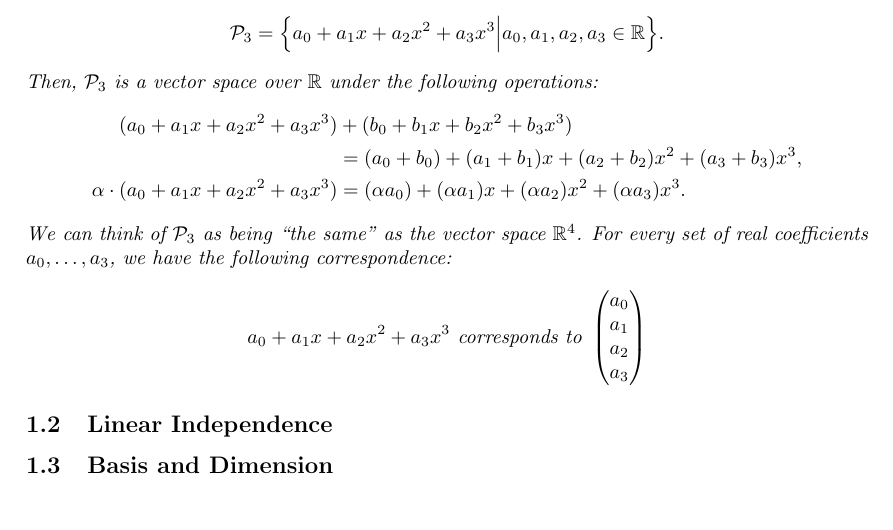
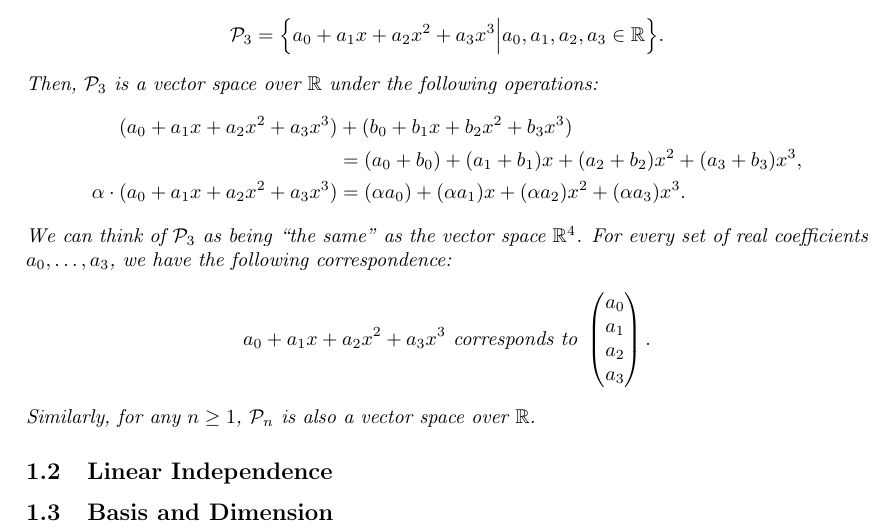
Before and after one commit to hieubkvn123/-NOTES--linear-algebra, a LaTeX document (main.tex, which reads sections/main/chap1/vector_space.tex): part of page 3 of 5, cut so that both start at the same text, the shorter picture padded with empty space. Compiled offline with pdfLaTeX.

Commit message:
Checkpoint

```diff
--- a/sections/main/chap1/vector_space.tex
+++ b/sections/main/chap1/vector_space.tex
@@ -103,5 +103,8 @@
 	\begin{align*}
 		a_0 + a_1x + a_2x^2 + a_3x^3 \text{ corresponds to } \begin{pmatrix}
 			a_0 \\ a_1 \\ a_2 \\ a_3
-		\end{pmatrix}
+		\end{pmatrix}.
+	\end{align*}
+
+	\noindent Similarly, for any $n\ge 1$, $\mathcal{P}_n$ is also a vector space over $\R$.
 \end{example}
```
Also changed, not shown: output/main.pdf.
